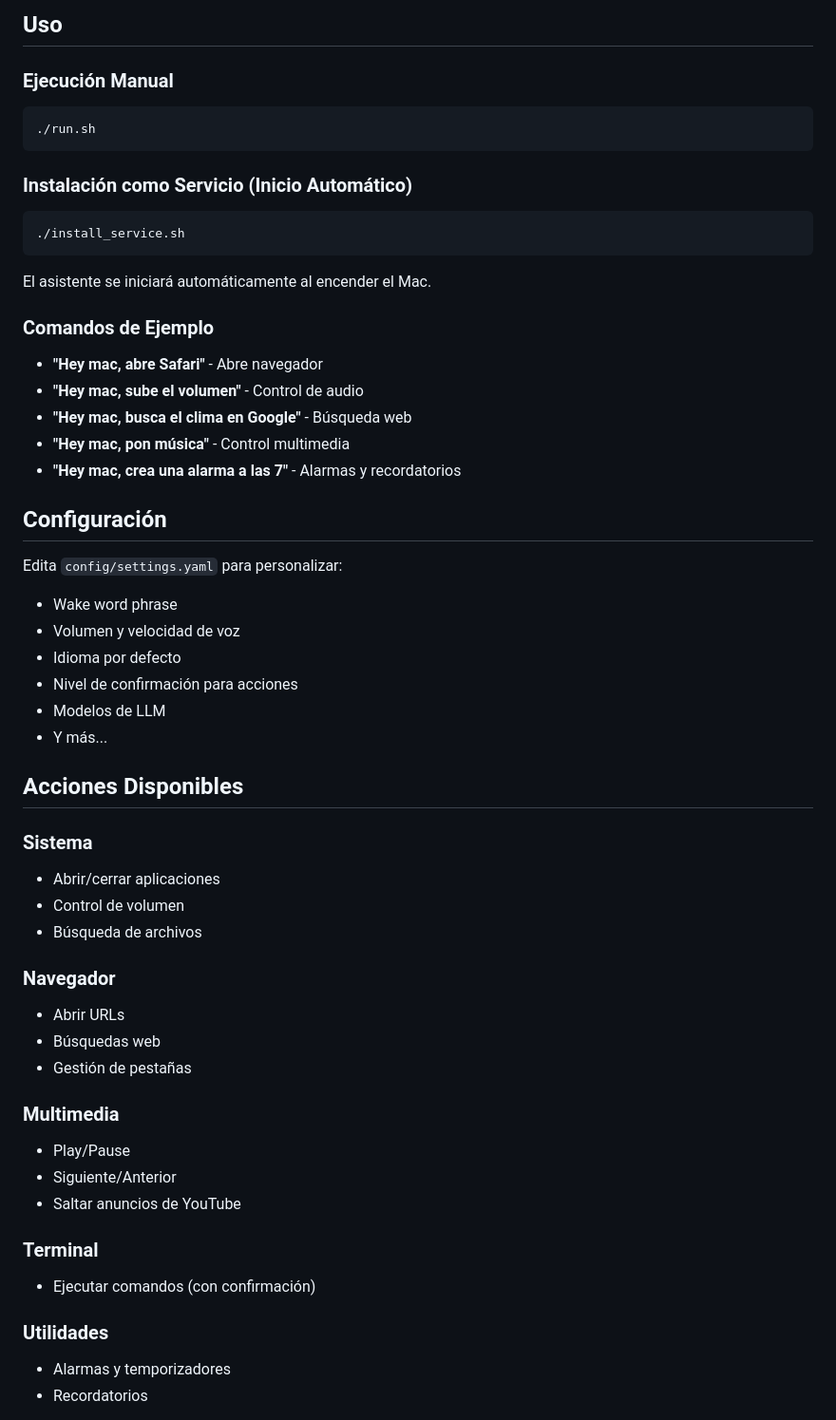
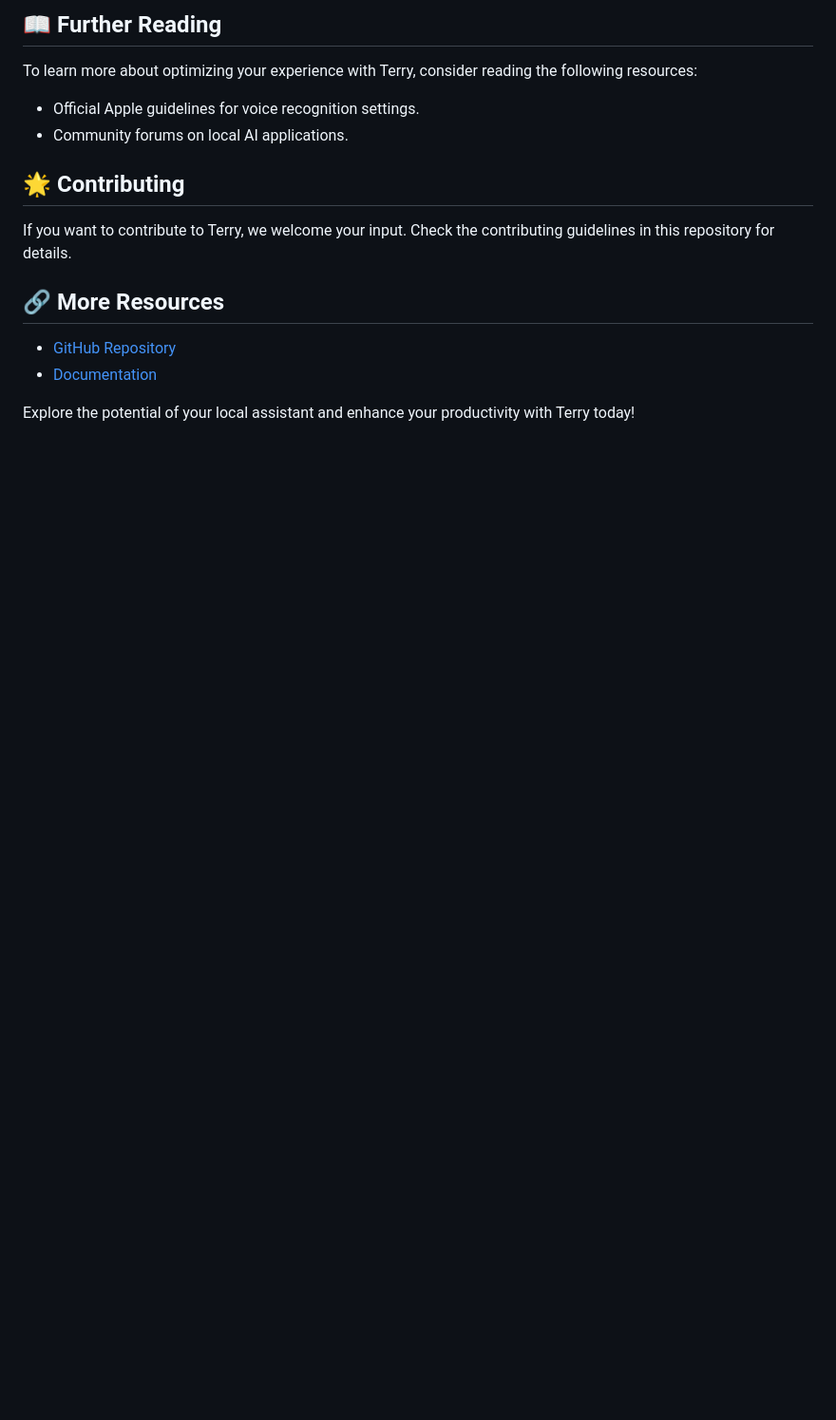
Before and after one commit to BomJr/terry-voice-assistant, a Markdown page: README.md, the part around one of its changes. Shown at 95% size. Drawn GitHub-style; blank space fills up the shorter version.

````diff
--- a/README.md
+++ b/README.md
@@ -68,60 +61,15 @@ wget https://huggingface.co/rhasspy/piper-voices/resolve/main/en/en_US/lessac/me
 
-## Uso
+## 📖 Further Reading
+To learn more about optimizing your experience with Terry, consider reading the following resources:
+- Official Apple guidelines for voice recognition settings.
+- Community forums on local AI applications.
 
-### Ejecución Manual
+## 🌟 Contributing
+If you want to contribute to Terry, we welcome your input. Check the contributing guidelines in this repository for details.
 
-```bash
-./run.sh
-```
+## 🔗 More Resources
+- [GitHub Repository](https://github.com/BomJr/terry-voice-assistant)
+- [Documentation](https://github.com/BomJr/terry-voice-assistant/wiki)
 
-### Instalación como Servicio (Inicio Automático)
+Explore the potential of your local assistant and enhance your productivity with Terry today!
 
-```bash
-./install_service.sh
-```
-
-El asistente se iniciará automáticamente al encender el Mac.
-
-### Comandos de Ejemplo
-
-- **"Hey mac, abre Safari"** - Abre navegador
-- **"Hey mac, sube el volumen"** - Control de audio
-- **"Hey mac, busca el clima en Google"** - Búsqueda web
-- **"Hey mac, pon música"** - Control multimedia
-- **"Hey mac, crea una alarma a las 7"** - Alarmas y recordatorios
-
-## Configuración
-
-Edita `config/settings.yaml` para personalizar:
-
-- Wake word phrase
-- Volumen y velocidad de voz
-- Idioma por defecto
-- Nivel de confirmación para acciones
-- Modelos de LLM
-- Y más...
-
-## Acciones Disponibles
-
-### Sistema
-- Abrir/cerrar aplicaciones
-- Control de volumen
-- Búsqueda de archivos
-
-### Navegador
-- Abrir URLs
-- Búsquedas web
-- Gestión de pestañas
-
-### Multimedia
-- Play/Pause
-- Siguiente/Anterior
-- Saltar anuncios de YouTube
-
-### Terminal
-- Ejecutar comandos (con confirmación)
-
-### Utilidades
-- Alarmas y temporizadores
-- Recordatorios
-
````
Also changed, not shown: other parts of README.md (+42 -167 lines).
